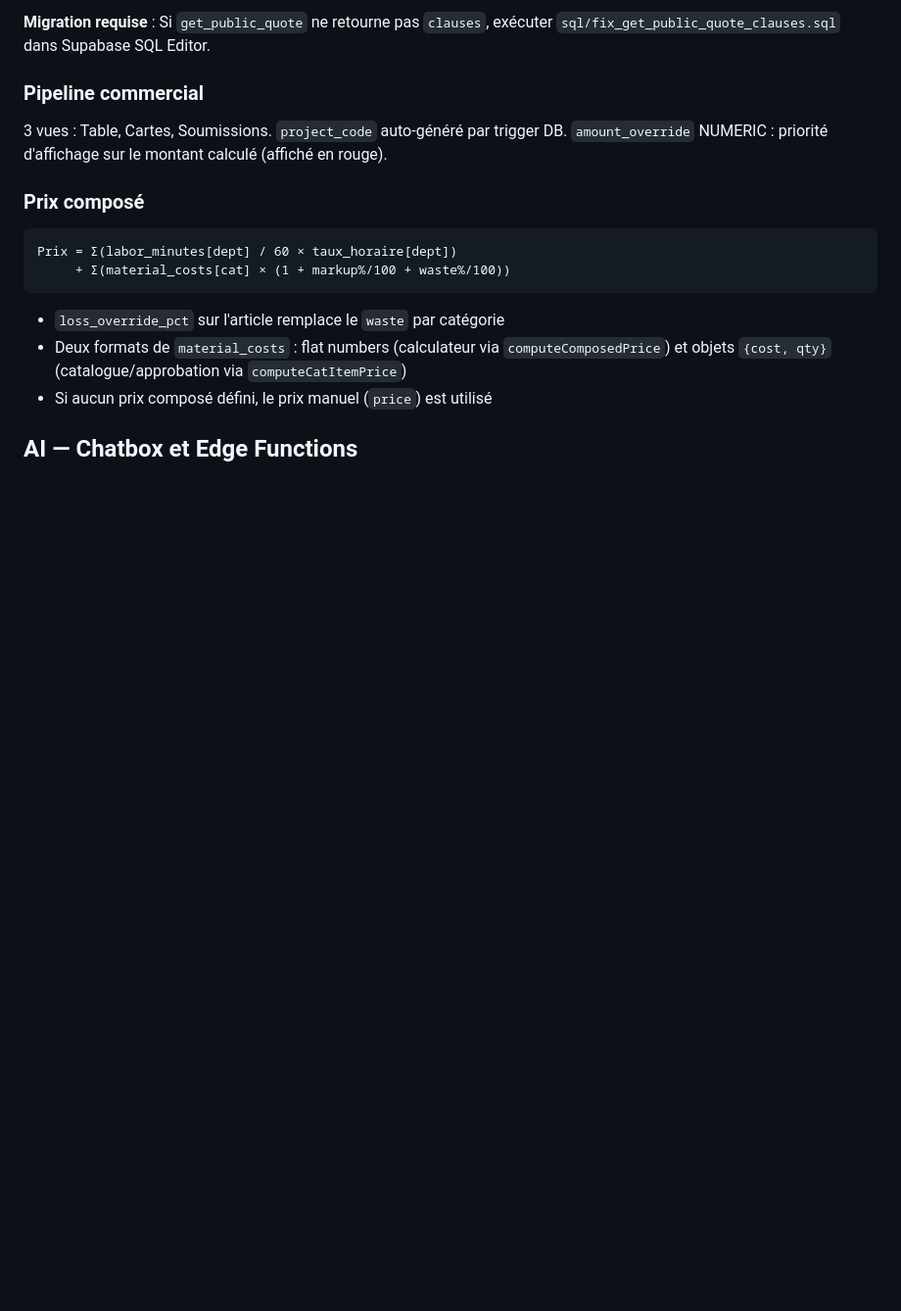
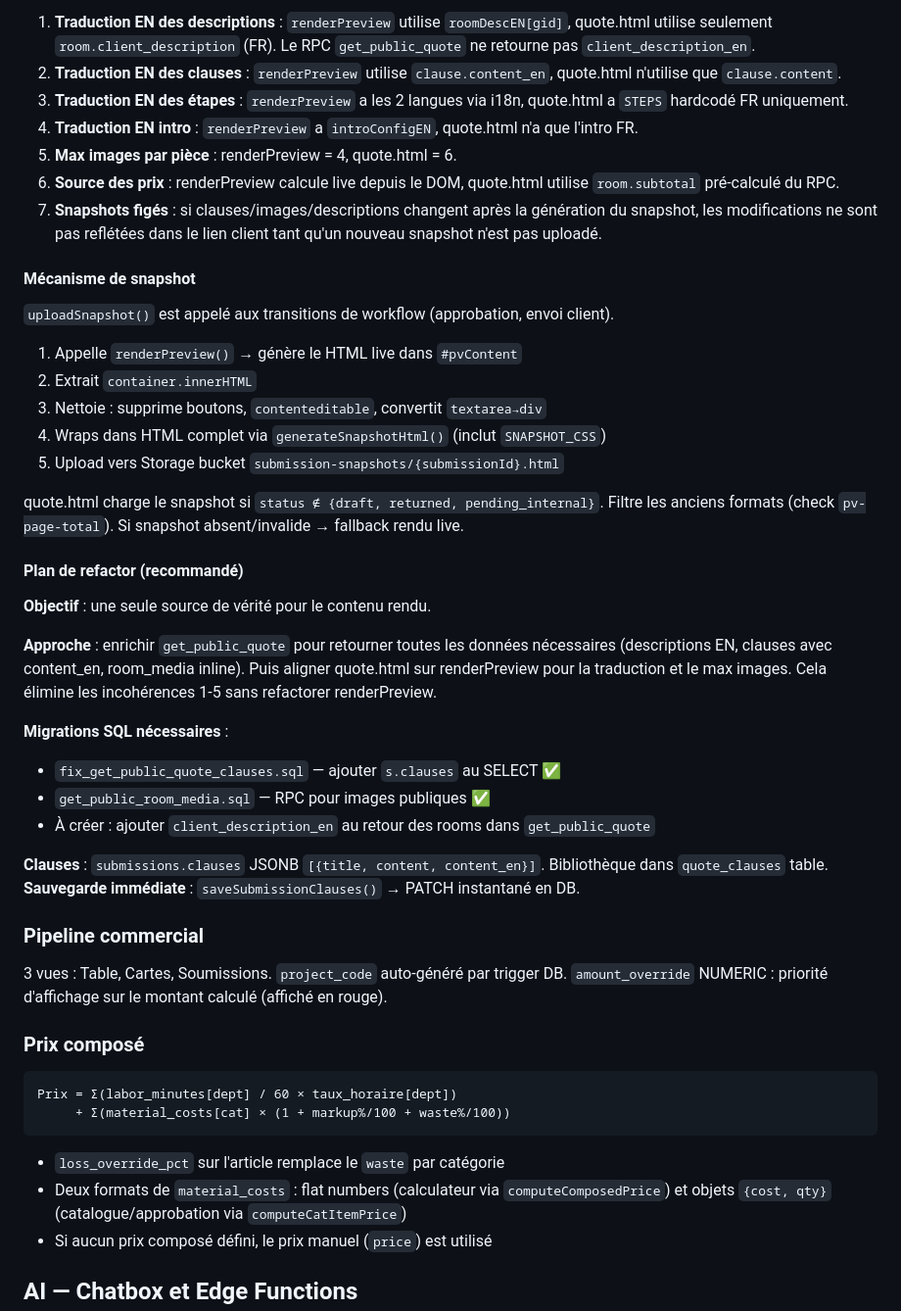
Before and after one commit to Scopewright/scopewright, a Markdown page: CLAUDE.md, the part around one of its changes. Shown at 98% size. Drawn GitHub-style; blank space fills up the shorter version.

```diff
--- a/CLAUDE.md
+++ b/CLAUDE.md
@@ -218,5 +232,36 @@ Clauses personnalisables affichées en fin de soumission (conditions, garanties,
 
-**Migration requise** : Si `get_public_quote` ne retourne pas `clauses`, exécuter `sql/fix_get_public_quote_clauses.sql` dans Supabase SQL Editor.
+1. **Traduction EN des descriptions** : `renderPreview` utilise `roomDescEN[gid]`, quote.html utilise seulement `room.client_description` (FR). Le RPC `get_public_quote` ne retourne pas `client_description_en`.
+2. **Traduction EN des clauses** : `renderPreview` utilise `clause.content_en`, quote.html n'utilise que `clause.content`.
+3. **Traduction EN des étapes** : `renderPreview` a les 2 langues via i18n, quote.html a `STEPS` hardcodé FR uniquement.
+4. **Traduction EN intro** : `renderPreview` a `introConfigEN`, quote.html n'a que l'intro FR.
+5. **Max images par pièce** : renderPreview = 4, quote.html = 6.
+6. **Source des prix** : renderPreview calcule live depuis le DOM, quote.html utilise `room.subtotal` pré-calculé du RPC.
+7. **Snapshots figés** : si clauses/images/descriptions changent après la génération du snapshot, les modifications ne sont pas reflétées dans le lien client tant qu'un nouveau snapshot n'est pas uploadé.
+
+#### Mécanisme de snapshot
+
+`uploadSnapshot()` est appelé aux transitions de workflow (approbation, envoi client).
+1. Appelle `renderPreview()` → génère le HTML live dans `#pvContent`
+2. Extrait `container.innerHTML`
+3. Nettoie : supprime boutons, `contenteditable`, convertit `textarea→div`
+4. Wraps dans HTML complet via `generateSnapshotHtml()` (inclut `SNAPSHOT_CSS`)
+5. Upload vers Storage bucket `submission-snapshots/{submissionId}.html`
+
+quote.html charge le snapshot si `status ∉ {draft, returned, pending_internal}`. Filtre les anciens formats (check `pv-page-total`). Si snapshot absent/invalide → fallback rendu live.
+
+#### Plan de refactor (recommandé)
+
+**Objectif** : une seule source de vérité pour le contenu rendu.
+
+**Approche** : enrichir `get_public_quote` pour retourner toutes les données nécessaires (descriptions EN, clauses avec content_en, room_media inline). Puis aligner quote.html sur renderPreview pour la traduction et le max images. Cela élimine les incohérences 1-5 sans refactorer renderPreview.
+
+**Migrations SQL nécessaires** :
+- `fix_get_public_quote_clauses.sql` — ajouter `s.clauses` au SELECT ✅
+- `get_public_room_media.sql` — RPC pour images publiques ✅
+- À créer : ajouter `client_description_en` au retour des rooms dans `get_public_quote`
+
+**Clauses** : `submissions.clauses` JSONB `[{title, content, content_en}]`. Bibliothèque dans `quote_clauses` table.
+**Sauvegarde immédiate** : `saveSubmissionClauses()` → PATCH instantané en DB.
 
 ### Pipeline commercial
 
```
Also changed, not shown: other parts of CLAUDE.md (+27 -13 lines).
